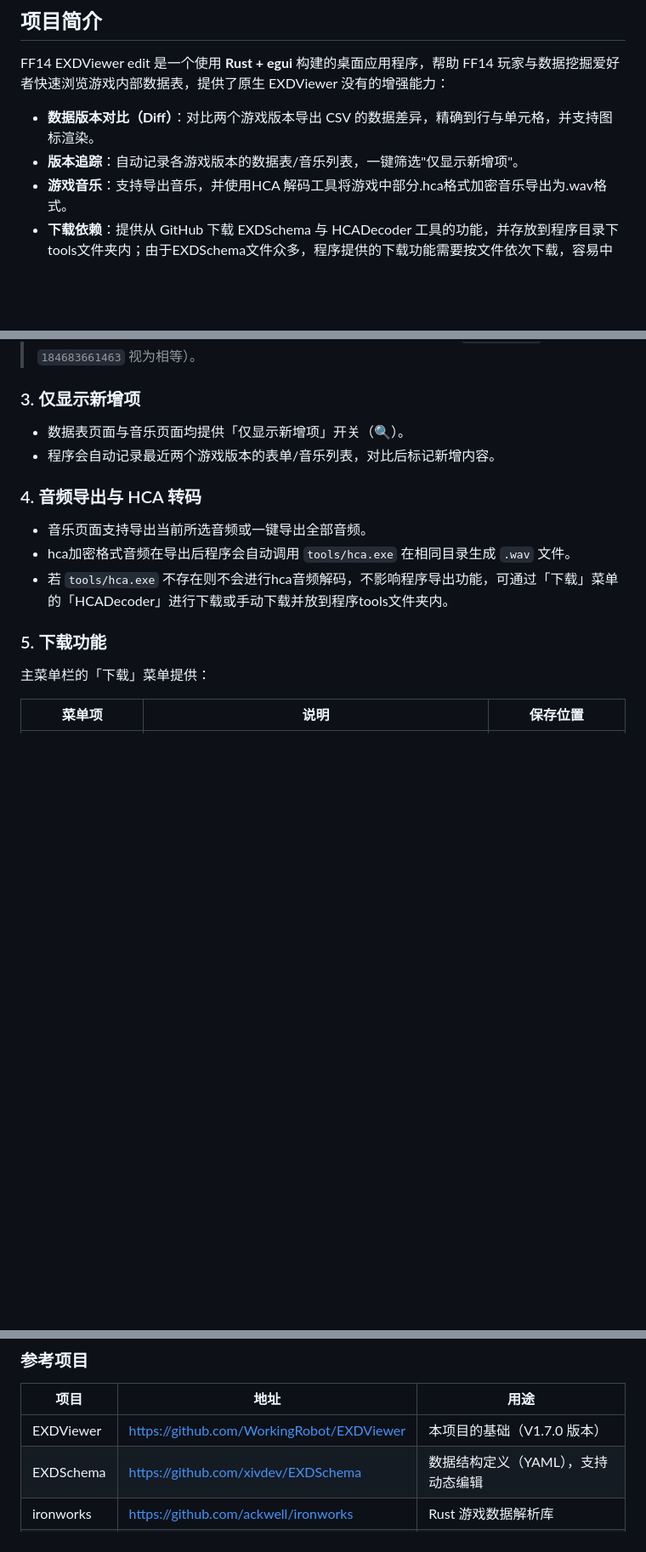
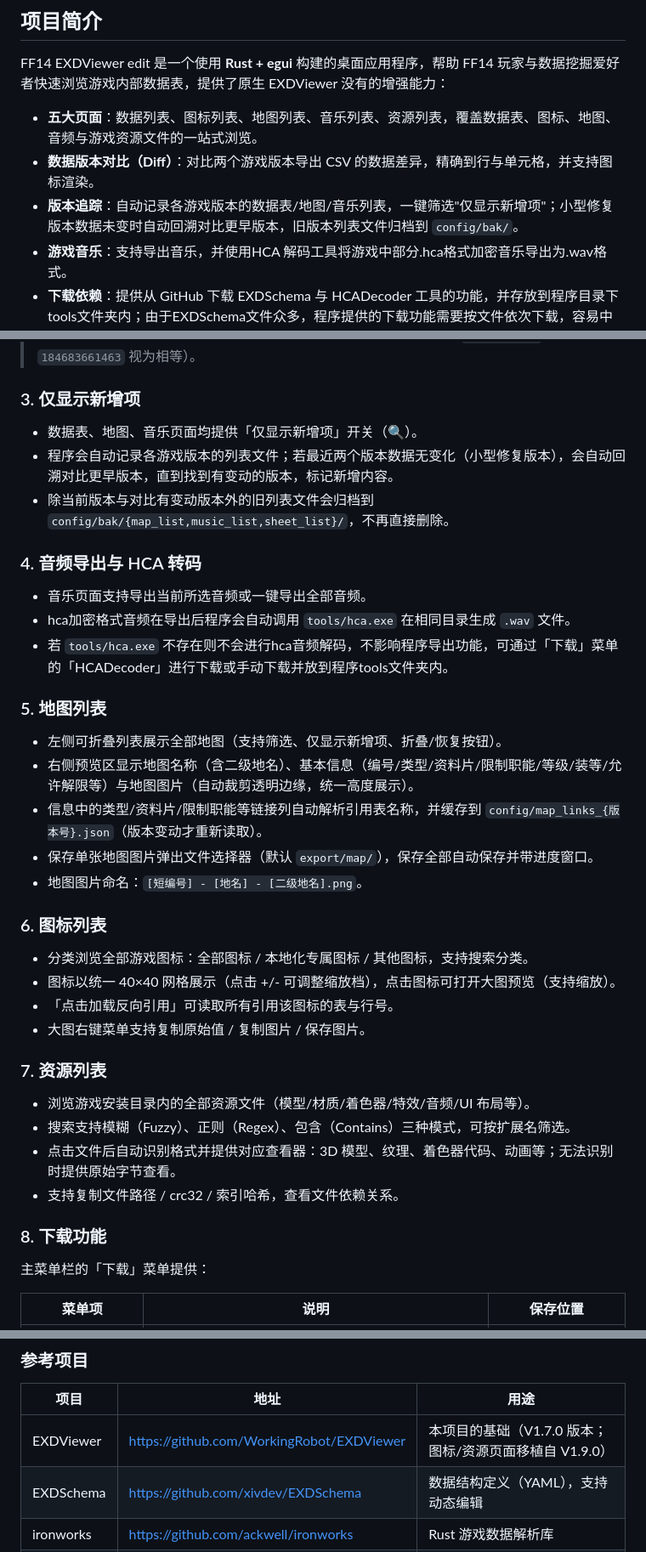
Before and after one commit to yongyeym/FF14-EXDViewer-edit, a Markdown page: README.md, 3 parts joined by grey strips. Shown at 85% size. Drawn GitHub-style; blank space fills up the shorter version.

Commit message:
docs: README补充地图/图标/资源列表功能说明+版本1.9.1
- 项目简介更新为五大页面
- 新增地图列表/图标列表/资源列表功能小节
- 仅显示新增项更新(三页面+回溯对比+bak归档)
- 目录结构补充 icons/assets/map/goto/新增crates
- EXDViewer参考版本注明V1.7.0+V1.9.0移植
- 新增版本小节(1.9.1)

```diff
--- a/README.md
+++ b/README.md
@@ -6,8 +6,9 @@
 
 FF14 EXDViewer edit 是一个使用 **Rust + egui** 构建的桌面应用程序，帮助 FF14 玩家与数据挖掘爱好者快速浏览游戏内部数据表，提供了原生 EXDViewer 没有的增强能力：
 
+* **五大页面**：数据列表、图标列表、地图列表、音乐列表、资源列表，覆盖数据表、图标、地图、音频与游戏资源文件的一站式浏览。
 * **数据版本对比（Diff）**：对比两个游戏版本导出 CSV 的数据差异，精确到行与单元格，并支持图标渲染。
-* **版本追踪**：自动记录各游戏版本的数据表/音乐列表，一键筛选"仅显示新增项"。
+* **版本追踪**：自动记录各游戏版本的数据表/地图/音乐列表，一键筛选"仅显示新增项"；小型修复版本数据未变时自动回溯对比更早版本，旧版本列表文件归档到 `config/bak/`。
 * **游戏音乐**：支持导出音乐，并使用HCA 解码工具将游戏中部分.hca格式加密音乐导出为.wav格式。
 * **下载依赖**：提供从 GitHub 下载 EXDSchema 与 HCADecoder 工具的功能，并存放到程序目录下tools文件夹内；由于EXDSchema文件众多，程序提供的下载功能需要按文件依次下载，容易中途下载失败，推荐使用git clone --recurse-submodules https://github.com/xivdev/EXDSchema.git或zip包下载方式手动下载。
 
@@ -31,8 +32,9 @@ FF14 EXDViewer edit 是一个使用 **Rust + egui** 构建的桌面应用程序
 
 ### 3\. 仅显示新增项
 
-* 数据表页面与音乐页面均提供「仅显示新增项」开关（🔍）。
-* 程序会自动记录最近两个游戏版本的表单/音乐列表，对比后标记新增内容。
+* 数据表、地图、音乐页面均提供「仅显示新增项」开关（🔍）。
+* 程序会自动记录各游戏版本的列表文件；若最近两个版本数据无变化（小型修复版本），会自动回溯对比更早版本，直到找到有变动的版本，标记新增内容。
+* 除当前版本与对比有变动版本外的旧列表文件会归档到 `config/bak/{map_list,music_list,sheet_list}/`，不再直接删除。
 
 ### 4\. 音频导出与 HCA 转码
 
@@ -40,7 +42,29 @@ FF14 EXDViewer edit 是一个使用 **Rust + egui** 构建的桌面应用程序
 * hca加密格式音频在导出后程序会自动调用 `tools/hca.exe` 在相同目录生成 `.wav` 文件。
 * 若 `tools/hca.exe` 不存在则不会进行hca音频解码，不影响程序导出功能，可通过「下载」菜单的「HCADecoder」进行下载或手动下载并放到程序tools文件夹内。
 
-### 5\. 下载功能
+### 5\. 地图列表
+
+* 左侧可折叠列表展示全部地图（支持筛选、仅显示新增项、折叠/恢复按钮）。
+* 右侧预览区显示地图名称（含二级地名）、基本信息（编号/类型/资料片/限制职能/等级/装等/允许解限等）与地图图片（自动裁剪透明边缘，统一高度展示）。
+* 信息中的类型/资料片/限制职能等链接列自动解析引用表名称，并缓存到 `config/map_links_{版本号}.json`（版本变动才重新读取）。
+* 保存单张地图图片弹出文件选择器（默认 `export/map/`），保存全部自动保存并带进度窗口。
+* 地图图片命名：`[短编号] - [地名] - [二级地名].png`。
+
+### 6\. 图标列表
+
+* 分类浏览全部游戏图标：全部图标 / 本地化专属图标 / 其他图标，支持搜索分类。
+* 图标以统一 40×40 网格展示（点击 +/- 可调整缩放档），点击图标可打开大图预览（支持缩放）。
+* 「点击加载反向引用」可读取所有引用该图标的表与行号。
+* 大图右键菜单支持复制原始值 / 复制图片 / 保存图片。
+
+### 7\. 资源列表
+
+* 浏览游戏安装目录内的全部资源文件（模型/材质/着色器/特效/音频/UI 布局等）。
+* 搜索支持模糊（Fuzzy）、正则（Regex）、包含（Contains）三种模式，可按扩展名筛选。
+* 点击文件后自动识别格式并提供对应查看器：3D 模型、纹理、着色器代码、动画等；无法识别时提供原始字节查看。
+* 支持复制文件路径 / crc32 / 索引哈希，查看文件依赖关系。
+
+### 8\. 下载功能
 
 主菜单栏的「下载」菜单提供：
 
@@ -105,7 +139,7 @@ FF14\_EXDViewer\_edit/
 
 |项目|地址|用途|
 |-|-|-|
-|EXDViewer|https://github.com/WorkingRobot/EXDViewer|本项目的基础（V1.7.0 版本）|
+|EXDViewer|https://github.com/WorkingRobot/EXDViewer|本项目的基础（V1.7.0 版本；图标/资源页面移植自 V1.9.0）|
 |EXDSchema|https://github.com/xivdev/EXDSchema|数据结构定义（YAML），支持动态编辑|
 |ironworks|https://github.com/ackwell/ironworks|Rust 游戏数据解析库|
 |Lumina|https://github.com/NotAdam/Lumina|C# 游戏数据解析库（社区参考）|
```
Also changed, not shown: other parts of README.md (+17 -3 lines).
